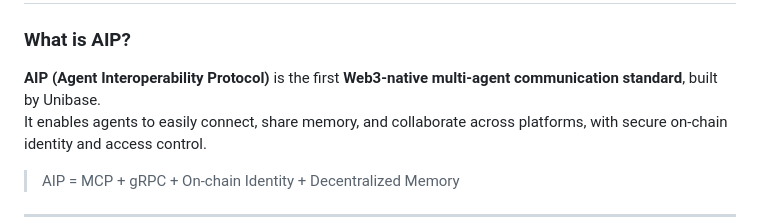
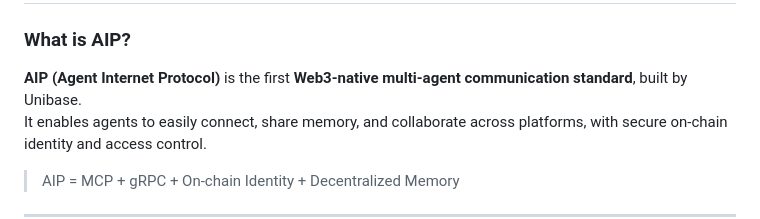
Before and after one commit to unibaseio/aip-agent, a Markdown page: README.md, the part around the change. GitHub-like rendering.

Commit message:
docs(readme): rebrand AIP -> Agent Internet Protocol
Co-Authored-By: Claude Opus 4.8 <noreply@anthropic.com>

```diff
--- a/README.md
+++ b/README.md
@@ -2,7 +2,7 @@
 
 ### What is AIP?
 
-**AIP (Agent Interoperability Protocol)** is the first **Web3-native multi-agent communication standard**, built by Unibase.
+**AIP (Agent Internet Protocol)** is the first **Web3-native multi-agent communication standard**, built by Unibase.
 It enables agents to easily connect, share memory, and collaborate across platforms, with secure on-chain identity and access control.
 
 > AIP = MCP + gRPC + On-chain Identity + Decentralized Memory
```
